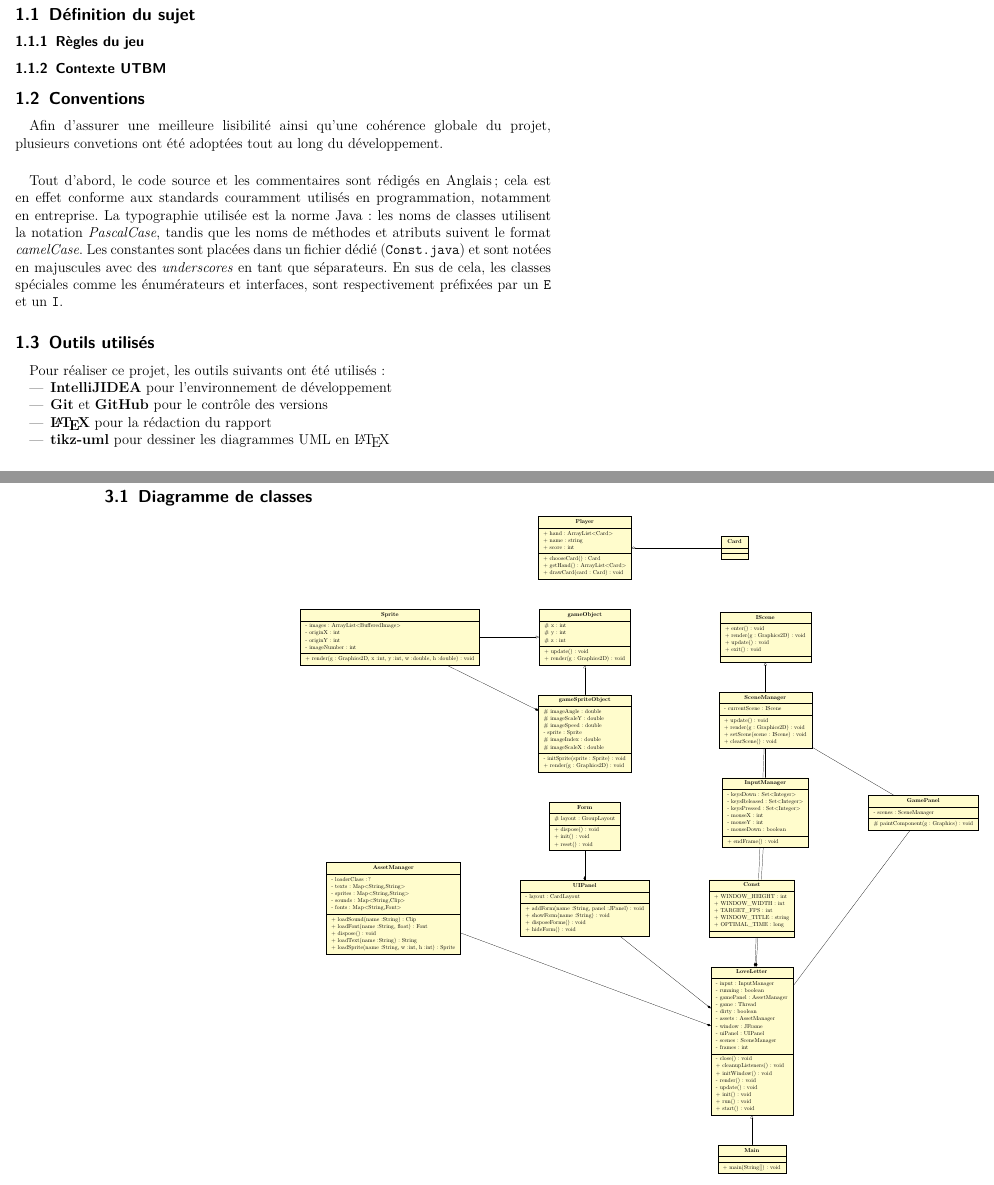
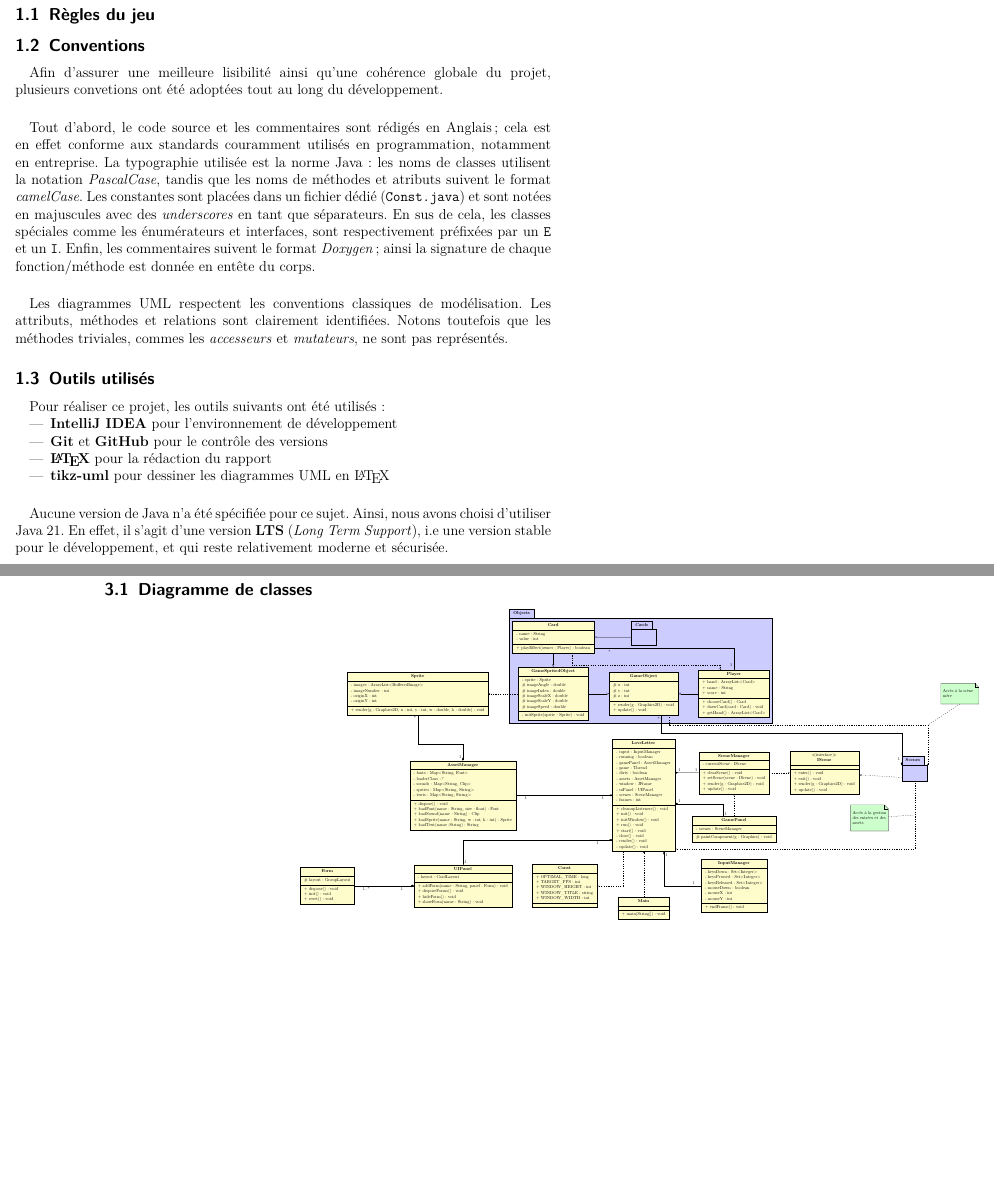
Before and after one commit to TheRefraction/AP4B_Love_Letter, a LaTeX paper (docs/main.tex, which reads docs/uml-class.tex): two parts of pages 4 and 7 of 10 before the commit and two parts of pages 4 and 7 of 9 after it, joined at a grey line, cut at the place of the change, the shorter picture padded with empty space. Compiled offline with pdfLaTeX.

Commit message:
Class diagram done

```diff
--- a/docs/main.tex
+++ b/docs/main.tex
@@ -87,9 +87,8 @@
 %-----------------------------------------------
     \section{Présentation}\label{sec:presentation}
 %-----------------------
-    \subsection{Définition du sujet}\label{subsec:definition-du-sujet}
-    \subsubsection{Règles du jeu}
-    \subsubsection{Contexte UTBM}
+    \subsection{Règles du jeu}\label{subsec:definition-du-sujet}
+
 %-----------------------
     \subsection{Conventions}\label{subsec:conventions}
 
@@ -101,23 +100,35 @@
     Java : les noms de classes utilisent la notation \textit{PascalCase}, tandis que les noms de méthodes et atributs
     suivent le format \textit{camelCase}. Les constantes sont placées dans un fichier dédié (\verb|Const.java|) et
     sont notées en majuscules avec des \textit{underscores} en tant que séparateurs. En sus de cela, les classes spéciales
-    comme les énumérateurs et interfaces, sont respectivement préfixées par un \verb|E| et un \verb|I|.
+    comme les énumérateurs et interfaces, sont respectivement préfixées par un \verb|E| et un \verb|I|. Enfin, les
+    commentaires suivent le format \textit{Doxygen} ; ainsi la signature de chaque fonction/méthode est donnée en entête
+    du corps.
+
+    \paragraph{} Les diagrammes UML respectent les conventions classiques de modélisation. Les attributs, méthodes et relations
+    sont clairement identifiées. Notons toutefois que les méthodes triviales, commes les \textit{accesseurs} et \textit{mutateurs},
+    ne sont pas représentés.
 %-----------------------
     \subsection{Outils utilisés}\label{subsec:outils-utilises}
 
     Pour réaliser ce projet, les outils suivants ont été utilisés :
     \begin{itemize}
-        \item \textbf{IntelliJIDEA} pour l'environnement de développement
+        \item \textbf{IntelliJ IDEA} pour l'environnement de développement
         \item \textbf{Git} et \textbf{GitHub} pour le contrôle des versions
         \item \textbf{\LaTeX} pour la rédaction du rapport
         \item \textbf{tikz-uml} pour dessiner les diagrammes UML en \LaTeX
     \end{itemize}
+
+    \paragraph{} Aucune version de Java n'a été spécifiée pour ce sujet. Ainsi, nous avons choisi d'utiliser Java 21.
+    En effet, il s'agit d'une version \textbf{LTS} (\textit{Long Term Support}), i.e une version stable pour le
+    développement, et qui reste relativement moderne et sécurisée.
 %-----------------------------------------------
     \newpage
     \section{Réalisation du jeu}\label{sec:conception}
+%-----------------------
     \subsection{Choix}
 %-----------------------
     \subsection{Architecture générale}\label{subsec:architecture-generale}
+%-----------------------
     \subsection{Organisation des paquets}
 %-----------------------------------------------
     \newpage
--- a/docs/uml-class.tex
+++ b/docs/uml-class.tex
@@ -1,119 +1,5 @@
 \begin{tikzpicture}
-    \umlclass{Player}{
-        + hand : ArrayList<Card>\\
-        + name : string\\
-        + score : int
-    }{
-        + chooseCard() : Card\\
-        + getHand() : ArrayList<Card>\\
-        + drawCard(card : Card) : void
-    }
-
-    \umlclass[right=6cm of Player]{Card}{}{}
-
-    \umlclass[below=2cm of Player]{gameObject}{
-        \# x : int\\
-        \# y : int\\
-        \# z : int
-    }{
-        + update() : void\\
-        + render(g : Graphics2D) : void
-    }
-
-    \umlclass[left=4cm of gameObject]{Sprite}{
-        - images : ArrayList<BufferedImage>\\
-        - originX : int\\
-        - originY : int\\
-        - imageNumber : int
-    }{
-        + render(g : Graphics2D, x:int, y:int, w:double, h:double) : void
-    }
-
-    \umlclass[below=2cm of gameObject]{gameSpriteObject}{
-        \# imageAngle : double\\
-        \# imageScaleY : double\\
-        \# imageSpeed : double\\
-        - sprite : Sprite\\
-        \# imageIndex : double\\
-        \# imageScaleX : double
-    }{
-        - initSprite(sprite : Sprite) : void\\
-        + render(g : Graphics2D) : void
-    }
-
-    \umlclass[right=6cm of gameObject]{IScene}{
-        + enter() : void\\
-        + render(g : Graphics2D) : void\\
-        + update() : void\\
-        + exit() : void
-    }
-
-    \umlclass[below=2cm of IScene]{SceneManager}{
-        - currentScene : IScene
-    }{
-        + update() : void\\
-        + render(g : Graphics2D) : void\\
-        + setScene(scene : IScene) : void\\
-        + clearScene() : void
-    }
-
-    \umlclass[below=2cm of SceneManager]{InputManager}{
-        - keysDown : Set<Integer>\\
-        - keysReleased : Set<Integer>\\
-        - keysPressed : Set<Integer>\\
-        - mouseX : int\\
-        - mouseY : int\\
-        - mouseDown : boolean
-    }{
-        + endFrame() : void
-    }
-
-    \umlclass[right=4cm of InputManager]{GamePanel}{
-        - scenes : SceneManager
-    }{
-        \# paintComponent(g : Graphics) : void
-    }
-
-    \umlclass[below=2cm of gameSpriteObject]{Form}{
-        \# layout : GroupLayout
-    }{
-        + dispose() : void\\
-        + init() : void\\
-        + reset() : void
-    }
-
-    \umlclass[below=2cm of Form]{UIPanel}{
-        - layout : CardLayout
-    }{
-        + addForm(name:String, panel:JPanel) : void\\
-        + showForm(name:String) : void\\
-        + disposeForms() : void\\
-        + hideForm() : void
-    }
-
-    \umlclass[left=4cm of UIPanel]{AssetManager}{
-        - loaderClass : ?\\
-        - texts : Map<String,String>\\
-        - sprites : Map<String,String>\\
-        - sounds : Map<String,Clip>\\
-        - fonts : Map<String,Font>
-    }{
-        + loadSound(name:String) : Clip\\
-        + loadFont(name:String, float) : Font\\
-        + dispose() : void\\
-        + loadText(name:String) : String\\
-        + loadSprite(name:String, w:int, h:int) : Sprite
-    }
-
-    \umlclass[right=4cm of UIPanel]{Const}{
-        + WINDOW\_HEIGHT : int\\
-        + WINDOW\_WIDTH : int\\
-        + TARGET\_FPS : int\\
-        + WINDOW\_TITLE : string\\
-        + OPTIMAL\_TIME : long
-    }
-
-    \umlclass[below=2cm of Const]{LoveLetter}{
+    \umlclass[x=0,y=0]{LoveLetter}{
         - input : InputManager\\
         - running : boolean\\
         - gamePanel : AssetManager\\
@@ -143 +28,2 @@
-    \umlaggreg{Player}{Card}
+    \begin{umlpackage}{Objects}
+        \umlclass[x=0,y=9]{GameObject}{
@@ -144,4 +34,5 @@
+            + render(g : Graphics2D) : void\\
+            + update() : void
+        }
 
-    \umlcompo{gameSpriteObject}{Sprite}
-    \umlinherit{gameSpriteObject}{gameObject}
-    \umlinherit{Sprite}{gameObject}
+        \umlclass[x=-8,y=9]{GameSpritedObject}{
@@ -148,2 +48,3 @@
 
-    \umlinherit{SceneManager}{IScene}
+        \umlclass[x=8,y=9]{Player}{
+            + hand : ArrayList<Card>\\
@@ -150,3 +55,4 @@
+            + drawCard(card : Card) : void\\
+            + getHand() : ArrayList<Card>
+        }
 
-    \umlassoc{SceneManager}{InputManager}
-    \umlassoc{SceneManager}{GamePanel}
@@ -153,2 +63,3 @@
+            + playEffect(owner : Player) : boolean
+        }
 
-    \umlcompo{UIPanel}{Form}
@@ -158 +65,0 @@
-    \umlcompo{LoveLetter}{AssetManager}
@@ -161,2 +75,32 @@
+        + render(g : Graphics2D, x : int, y : int, w : double, h : double) : void
+    }
 
-    \umlinherit{Main}{LoveLetter}
+    \umlclass[x=-7,y=-8]{Const}{
+        + OPTIMAL\_TIME : long\\
+        + TARGET\_FPS : int\\
+        + WINDOW\_HEIGHT : int\\
+        + WINDOW\_TITLE : string\\
+        + WINDOW\_WIDTH : int
+    }
+
+    \umlclass[x=-16,y=-8]{UIPanel}{
+        - layout : CardLayout
+    }{
+        + addForm(name : String, panel : Form) : void\\
+        + disposeForms() : void\\
+        + hideForm() : void\\
+        + showForm(name : String) : void
+    }
+
+    \umlclass[x=8,y=-3]{GamePanel}{
+        - scenes : SceneManager
+    }{
+        \# paintComponent(g : Graphics) : void
+    }
+
+    \umlclass[x=-28,y=-8]{Form}{
+        \# layout : GroupLayout
+    }{
+        + dispose() : void\\
+        + init() : void\\
+        + reset() : void
@@ -162,0 +113,2 @@
+        + setScene(scene : IScene) : void\\
+        + render(g : Graphics2D) : void\\
@@ -162,0 +121,22 @@
+        + render(g : Graphics2D) : void\\
+        + update() : void
+    }
+
+    \umlclass[x=-16,y=0]{AssetManager}{
+        - fonts : Map<String, Font>\\
+        - loaderClass : ?\\
+        - sounds : Map<String, Clip>\\
+        - sprites : Map<String, String>\\
+        - texts : Map<String, String>
+    }{
+        + dispose() : void\\
+        + loadFont(name : String, size : float) : Font\\
+        + loadSound(name : String) : Clip\\
+        + loadSprite(name : String, w : int, h : int) : Sprite\\
+        + loadText(name:String) : String
+    }
+
+    \umlclass[x=8,y=-8]{InputManager}{
+        - keysDown : Set<Integer>\\
+        - keysPressed : Set<Integer>\\
+        - keysReleased : Set<Integer>\\
@@ -162,0 +157,4 @@
+    \umlcompo[geometry=-|,anchor1=-125,pos1=0.1,pos2=1.9,arg1=1,arg2=1]{LoveLetter}{UIPanel}
+    \umlcompo[geometry=--,anchor1=36,pos2=0.9,arg1=1,arg2=1]{LoveLetter}{SceneManager}
+
+    \umlcompo[geometry=--,arg1=1,arg2=1..*]{UIPanel}{Form}
```
Also changed, not shown: docs/main.pdf, docs/uml-class.tex (101 more changed lines).
